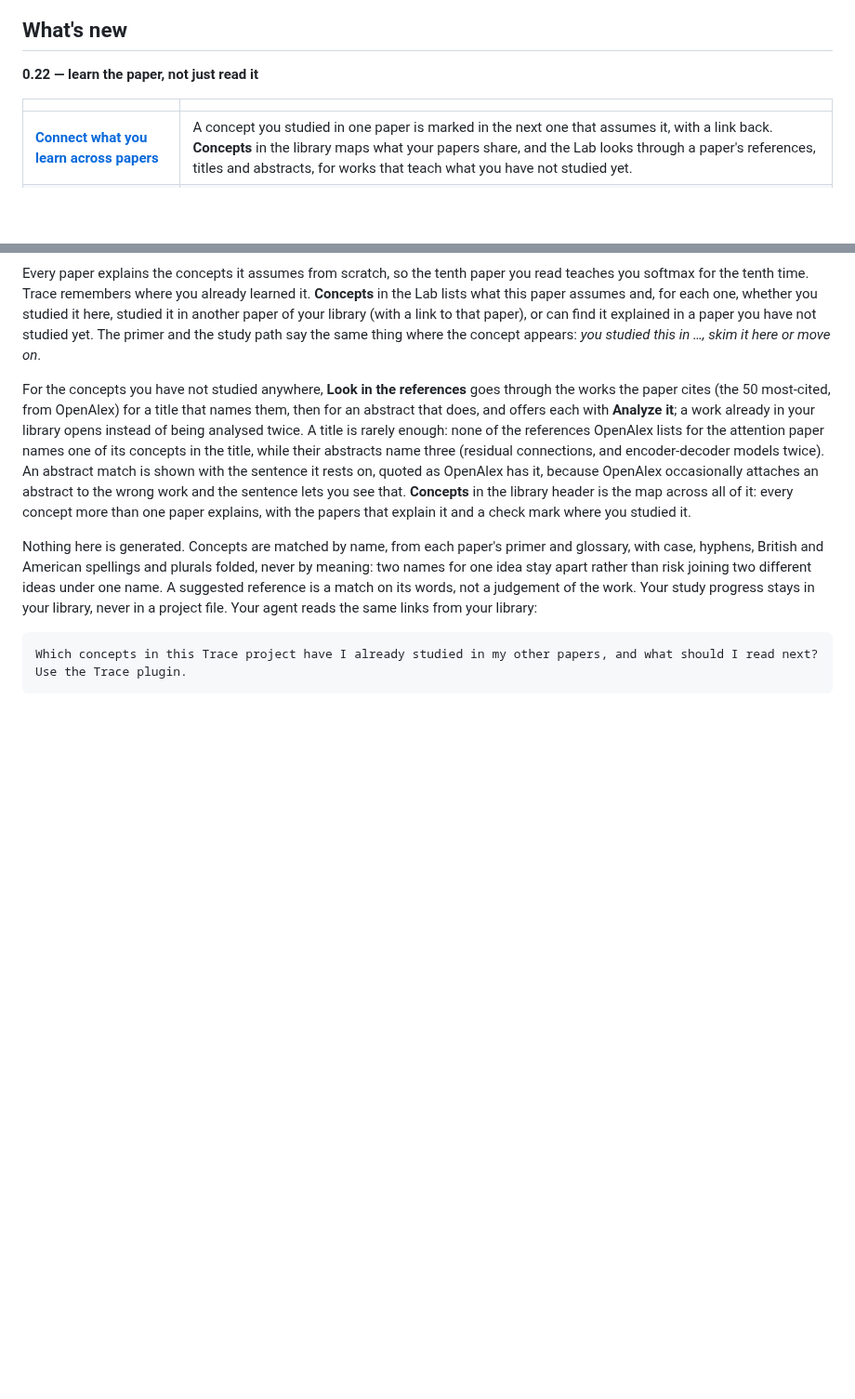
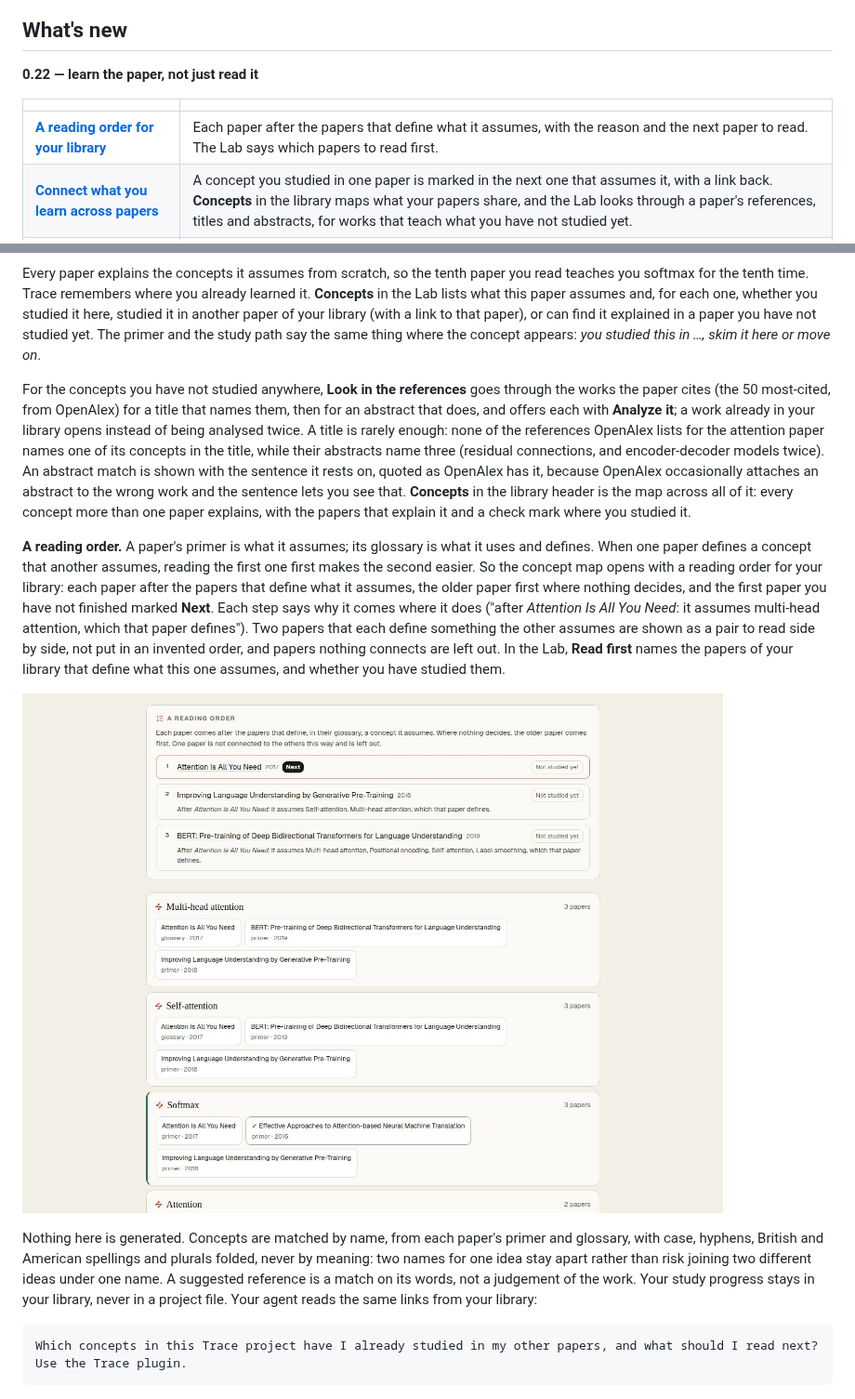
Before and after one commit to Ahmet-Ruchan/trace-research-paper-studio, a Markdown page: README.md, 2 parts joined by grey strips. Shown at 93% size. Rendered like a GitHub page; pictures changed too: docs/images/reading-order.jpg (added); blank space fills up the shorter version.

```diff
--- a/README.md
+++ b/README.md
@@ -41,6 +41,7 @@ running on the coding agent you already use, with no second API key.
 
 | | |
 | --- | --- |
+| **[A reading order for your library](#connect-what-you-learn-across-papers)** | Each paper after the papers that define what it assumes, with the reason and the next paper to read. The Lab says which papers to read first. |
 | **[Connect what you learn across papers](#connect-what-you-learn-across-papers)** | A concept you studied in one paper is marked in the next one that assumes it, with a link back. **Concepts** in the library maps what your papers share, and the Lab looks through a paper's references, titles and abstracts, for works that teach what you have not studied yet. |
 | **[Explain it back](#explain-it-back-in-your-own-words)** | Write a section in your own words; a model that sees only the evidence shows what you conveyed, left out or said differently, each with its claim and page. Explain it again later and Trace shows what you added since. |
 | **[Predict first, then look](#predict-first-then-look)** | A playground asks what each curve will do before it shows the chart, and a derivation asks which step comes next. The answers come from the formulas themselves, not from a model. |
@@ -290,6 +291,18 @@ OpenAlex has it, because OpenAlex occasionally attaches an abstract to the wrong
 lets you see that. **Concepts** in
 the library header is the map across all of it: every concept more than one paper explains, with the
 papers that explain it and a check mark where you studied it.
+
+**A reading order.** A paper's primer is what it assumes; its glossary is what it uses and defines. When
+one paper defines a concept that another assumes, reading the first one first makes the second easier.
+So the concept map opens with a reading order for your library: each paper after the papers that define
+what it assumes, the older paper first where nothing decides, and the first paper you have not finished
+marked **Next**. Each step says why it comes where it does ("after *Attention Is All You Need*: it
+assumes multi-head attention, which that paper defines"). Two papers that each define something the
+other assumes are shown as a pair to read side by side, not put in an invented order, and papers nothing
+connects are left out. In the Lab, **Read first** names the papers of your library that define what
+this one assumes, and whether you have studied them.
+
+![A reading order for the library](docs/images/reading-order.jpg)
 
 Nothing here is generated. Concepts are matched by name, from each paper's primer and glossary, with
 case, hyphens, British and American spellings and plurals folded, never by meaning: two names for one
```
Also changed, not shown: 11 other files.
